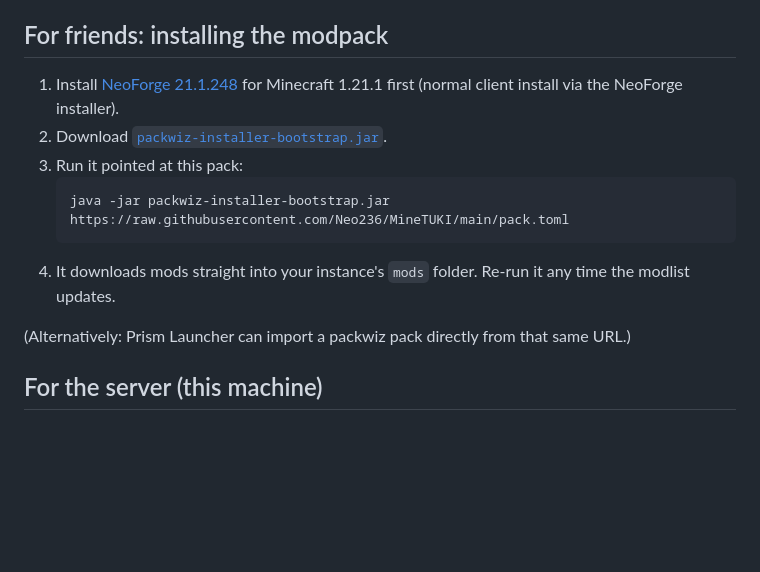
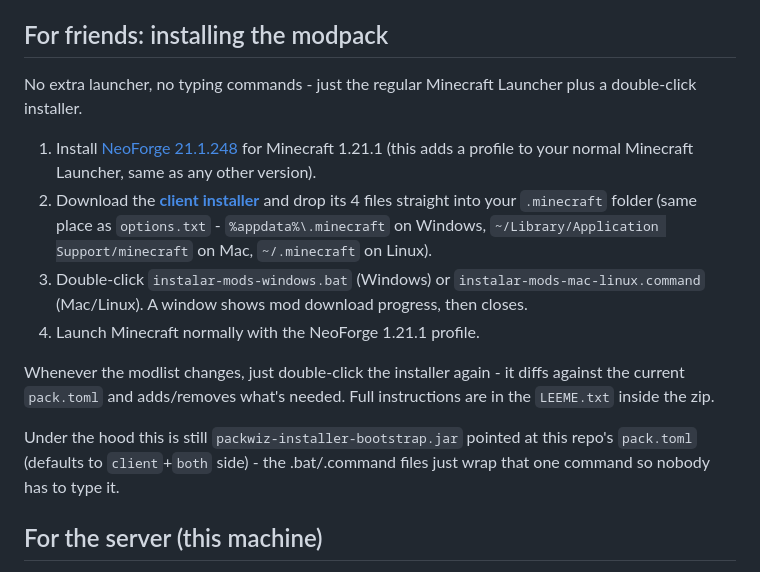
Before and after one commit to Neo236/MineTUKI, a Markdown page: README.md, the part around the change. GitHub-like rendering; blank space fills up the shorter version.

Commit message:
Document double-click client installer (no launcher/commands needed)
Packaged packwiz-installer-bootstrap.jar with .bat/.command wrapper
scripts as a GitHub release, so friends just drop 4 files into their
existing .minecraft folder and double-click - no Prism/MultiMC, no
terminal.

````diff
--- a/README.md
+++ b/README.md
@@ -15,15 +15,16 @@ Both point at the exact same `pack.toml` URL — the raw file on this GitHub rep
 
 ## For friends: installing the modpack
 
-1. Install [NeoForge 21.1.248](https://neoforged.net/) for Minecraft 1.21.1 first (normal client install via the NeoForge installer).
-2. Download [`packwiz-installer-bootstrap.jar`](https://github.com/packwiz/packwiz-installer-bootstrap/releases/latest).
-3. Run it pointed at this pack:
-   ```
-   java -jar packwiz-installer-bootstrap.jar https://raw.githubusercontent.com/Neo236/MineTUKI/main/pack.toml
-   ```
-4. It downloads mods straight into your instance's `mods` folder. Re-run it any time the modlist updates.
+No extra launcher, no typing commands - just the regular Minecraft Launcher plus a double-click installer.
 
-(Alternatively: Prism Launcher can import a packwiz pack directly from that same URL.)
+1. Install [NeoForge 21.1.248](https://neoforged.net/) for Minecraft 1.21.1 (this adds a profile to your normal Minecraft Launcher, same as any other version).
+2. Download the **[client installer](https://github.com/Neo236/MineTUKI/releases/tag/client-installer-v1)** and drop its 4 files straight into your `.minecraft` folder (same place as `options.txt` - `%appdata%\.minecraft` on Windows, `~/Library/Application Support/minecraft` on Mac, `~/.minecraft` on Linux).
+3. Double-click `instalar-mods-windows.bat` (Windows) or `instalar-mods-mac-linux.command` (Mac/Linux). A window shows mod download progress, then closes.
+4. Launch Minecraft normally with the NeoForge 1.21.1 profile.
+
+Whenever the modlist changes, just double-click the installer again - it diffs against the current `pack.toml` and adds/removes what's needed. Full instructions are in the `LEEME.txt` inside the zip.
+
+Under the hood this is still `packwiz-installer-bootstrap.jar` pointed at this repo's `pack.toml` (defaults to `client`+`both` side) - the .bat/.command files just wrap that one command so nobody has to type it.
 
 ## For the server (this machine)
 
````
